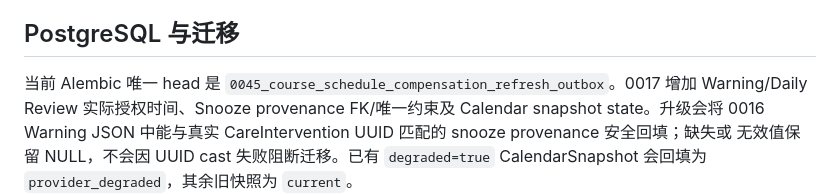
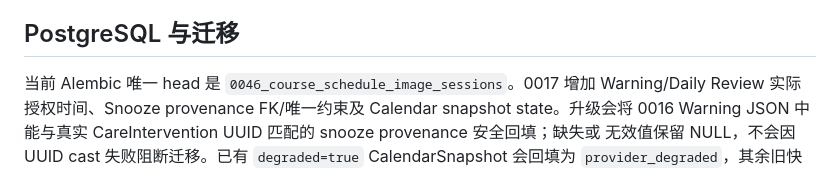
Before and after one commit to LIZZYGREAT/MentalProject, a Markdown page: docs/CURRENT_ARCHITECTURE.md, the part around one of its changes. Rendered like a GitHub page.

Commit message:
docs: advance authoritative migration head

```diff
--- a/docs/CURRENT_ARCHITECTURE.md
+++ b/docs/CURRENT_ARCHITECTURE.md
@@ -228,7 +228,7 @@ mutation pending，而不会把诊断 events 当成可用 Forecast 输入。
 
 ## PostgreSQL 与迁移
 
-当前 Alembic 唯一 head 是 `0045_course_schedule_compensation_refresh_outbox`。0017 增加 Warning/Daily Review
+当前 Alembic 唯一 head 是 `0046_course_schedule_image_sessions`。0017 增加 Warning/Daily Review
 实际授权时间、Snooze provenance FK/唯一约束及 Calendar snapshot state。升级会将 0016
 Warning JSON 中能与真实 CareIntervention UUID 匹配的 snooze provenance 安全回填；缺失或
 无效值保留 NULL，不会因 UUID cast 失败阻断迁移。已有 `degraded=true` CalendarSnapshot
```
Also changed, not shown: other parts of docs/CURRENT_ARCHITECTURE.md (+1 -1 lines), mindflow-bot-runtime/README.md (+1 -1 lines).
